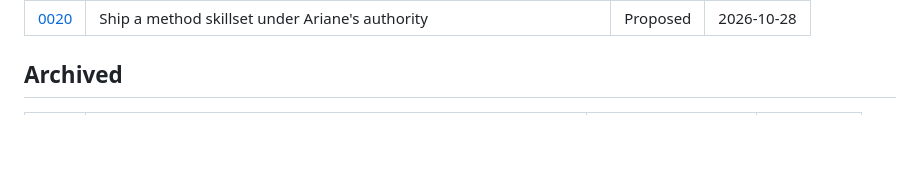
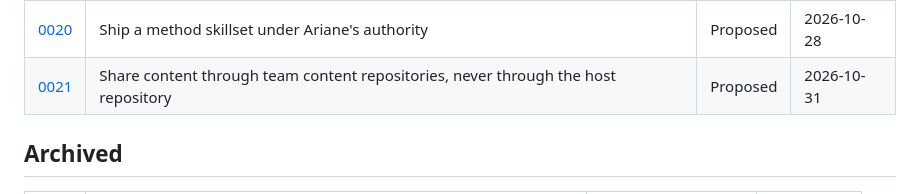
Before and after one commit to slashome/ariane, a Markdown page: docs/adr/README.md, the part around the change. Drawn GitHub-style; blank space fills up the shorter version.

```diff
--- a/docs/adr/README.md
+++ b/docs/adr/README.md
@@ -54,6 +54,7 @@ A closing *Revisit if* section names the conditions under which the decision wou
 | [0018](0018-name-the-personas-a-story-is-written-for.md) | Name the personas a story is written for | Accepted | 2026-10-23 |
 | [0019](0019-group-stories-into-epics.md) | Group stories into epics | Accepted | 2026-10-27 |
 | [0020](0020-ship-a-method-skillset-under-arianes-authority.md) | Ship a method skillset under Ariane's authority | Proposed | 2026-10-28 |
+| [0021](0021-share-content-through-team-repositories.md) | Share content through team content repositories, never through the host repository | Proposed | 2026-10-31 |
 
 ## Archived
 
```
Also changed, not shown: docs/adr/0021-share-content-through-team-repositories.md (added, +65 -0 lines).
